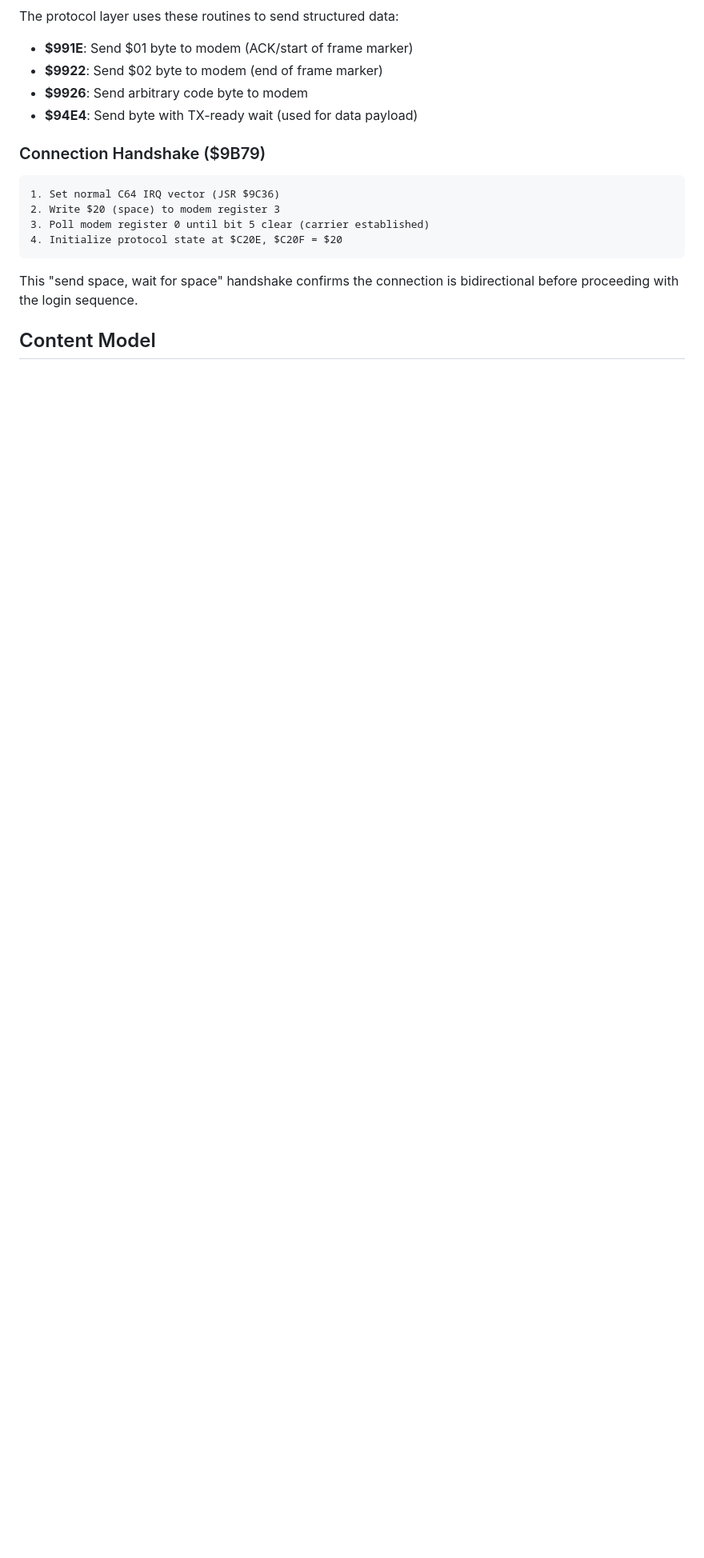
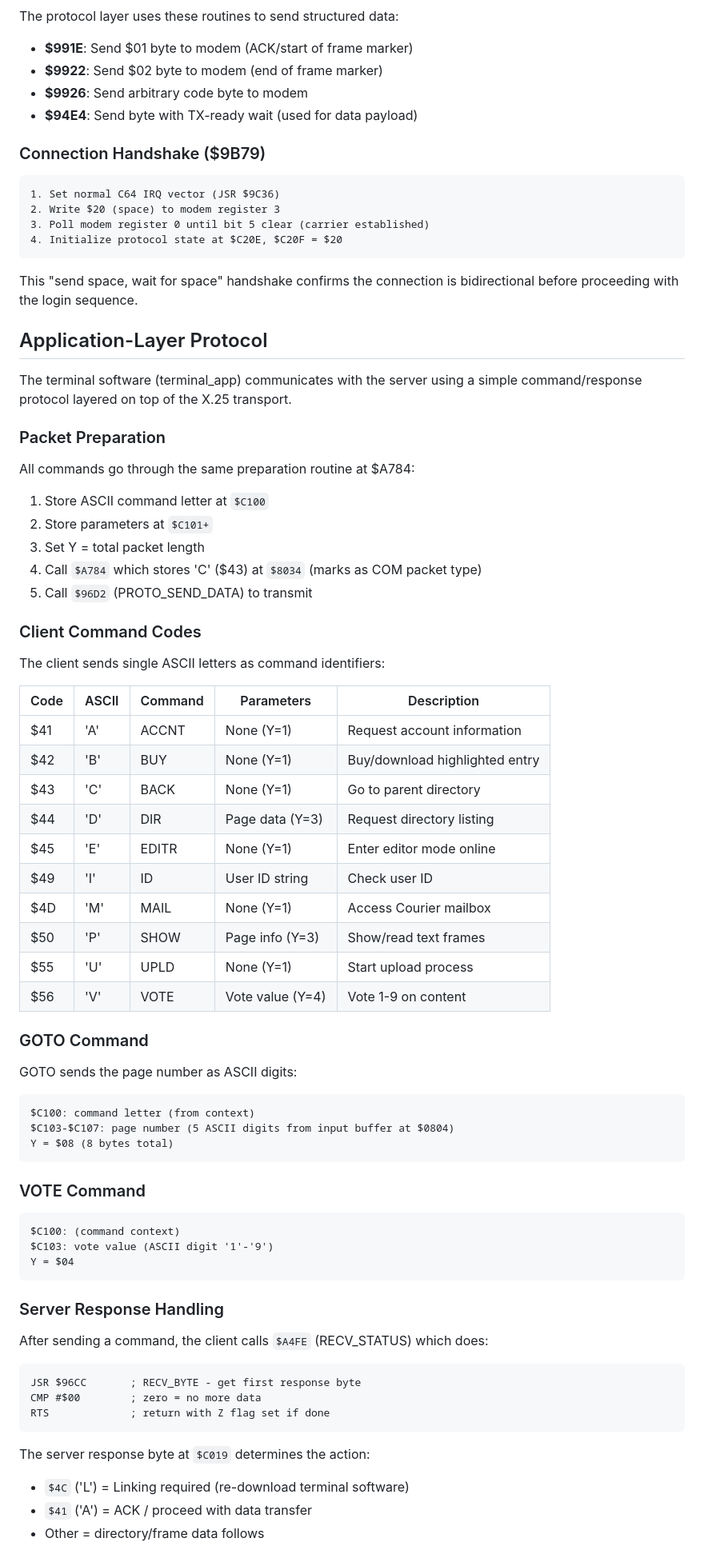
Before and after one commit to tgreaves/compunet-reborn, a Markdown page: PROTOCOL.md, the part around one of its changes. Shown at 80% size. Drawn GitHub-style; blank space fills up the shorter version.

````diff
--- a/PROTOCOL.md
+++ b/PROTOCOL.md
@@ -544,4 +544,65 @@ The protocol layer uses these routines to send structured data:
 This "send space, wait for space" handshake confirms the connection is
 bidirectional before proceeding with the login sequence.
 
-## Content Model
+## Application-Layer Protocol
+
+The terminal software (terminal_app) communicates with the server using a
+simple command/response protocol layered on top of the X.25 transport.
+
+### Packet Preparation
+
+All commands go through the same preparation routine at $A784:
+1. Store ASCII command letter at `$C100`
+2. Store parameters at `$C101+`
+3. Set Y = total packet length
+4. Call `$A784` which stores 'C' ($43) at `$8034` (marks as COM packet type)
+5. Call `$96D2` (PROTO_SEND_DATA) to transmit
+
+### Client Command Codes
+
+The client sends single ASCII letters as command identifiers:
+
+| Code | ASCII | Command | Parameters | Description |
+|------|-------|---------|------------|-------------|
+| $41  | 'A'   | ACCNT   | None (Y=1) | Request account information |
+| $42  | 'B'   | BUY     | None (Y=1) | Buy/download highlighted entry |
+| $43  | 'C'   | BACK    | None (Y=1) | Go to parent directory |
+| $44  | 'D'   | DIR     | Page data (Y=3) | Request directory listing |
+| $45  | 'E'   | EDITR   | None (Y=1) | Enter editor mode online |
+| $49  | 'I'   | ID      | User ID string | Check user ID |
+| $4D  | 'M'   | MAIL    | None (Y=1) | Access Courier mailbox |
+| $50  | 'P'   | SHOW    | Page info (Y=3) | Show/read text frames |
+| $55  | 'U'   | UPLD    | None (Y=1) | Start upload process |
+| $56  | 'V'   | VOTE    | Vote value (Y=4) | Vote 1-9 on content |
+
+### GOTO Command
+
+GOTO sends the page number as ASCII digits:
+```
+$C100: command letter (from context)
+$C103-$C107: page number (5 ASCII digits from input buffer at $0804)
+Y = $08 (8 bytes total)
+```
+
+### VOTE Command
+
+```
+$C100: (command context)
+$C103: vote value (ASCII digit '1'-'9')
+Y = $04
+```
+
+### Server Response Handling
+
+After sending a command, the client calls `$A4FE` (RECV_STATUS) which does:
+```
+JSR $96CC       ; RECV_BYTE - get first response byte
+CMP #$00        ; zero = no more data
+RTS             ; return with Z flag set if done
+```
+
+The server response byte at `$C019` determines the action:
+- `$4C` ('L') = Linking required (re-download terminal software)
+- `$41` ('A') = ACK / proceed with data transfer
+- Other = directory/frame data follows
+
````
Also changed, not shown: other parts of PROTOCOL.md (+58 -0 lines).
